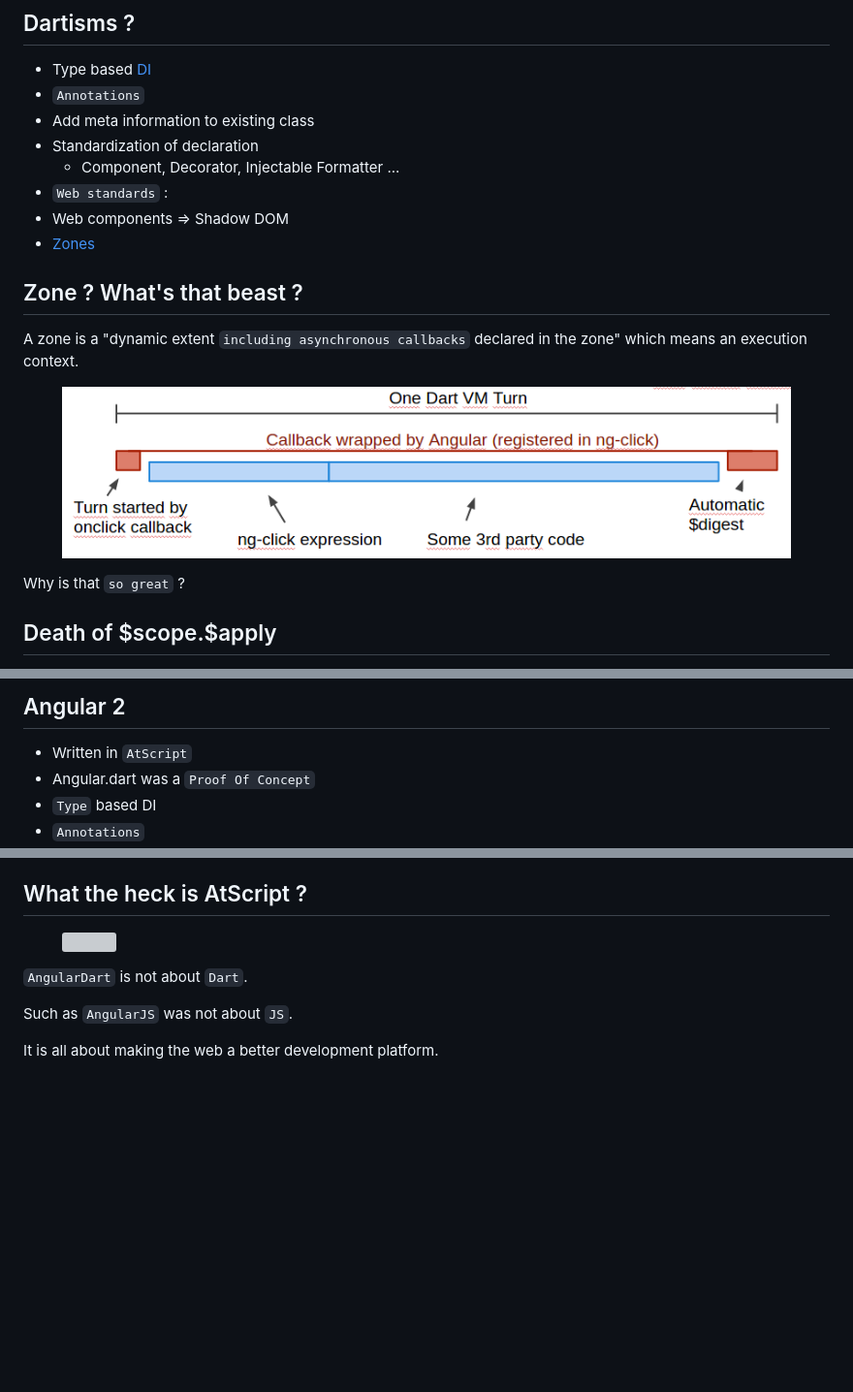
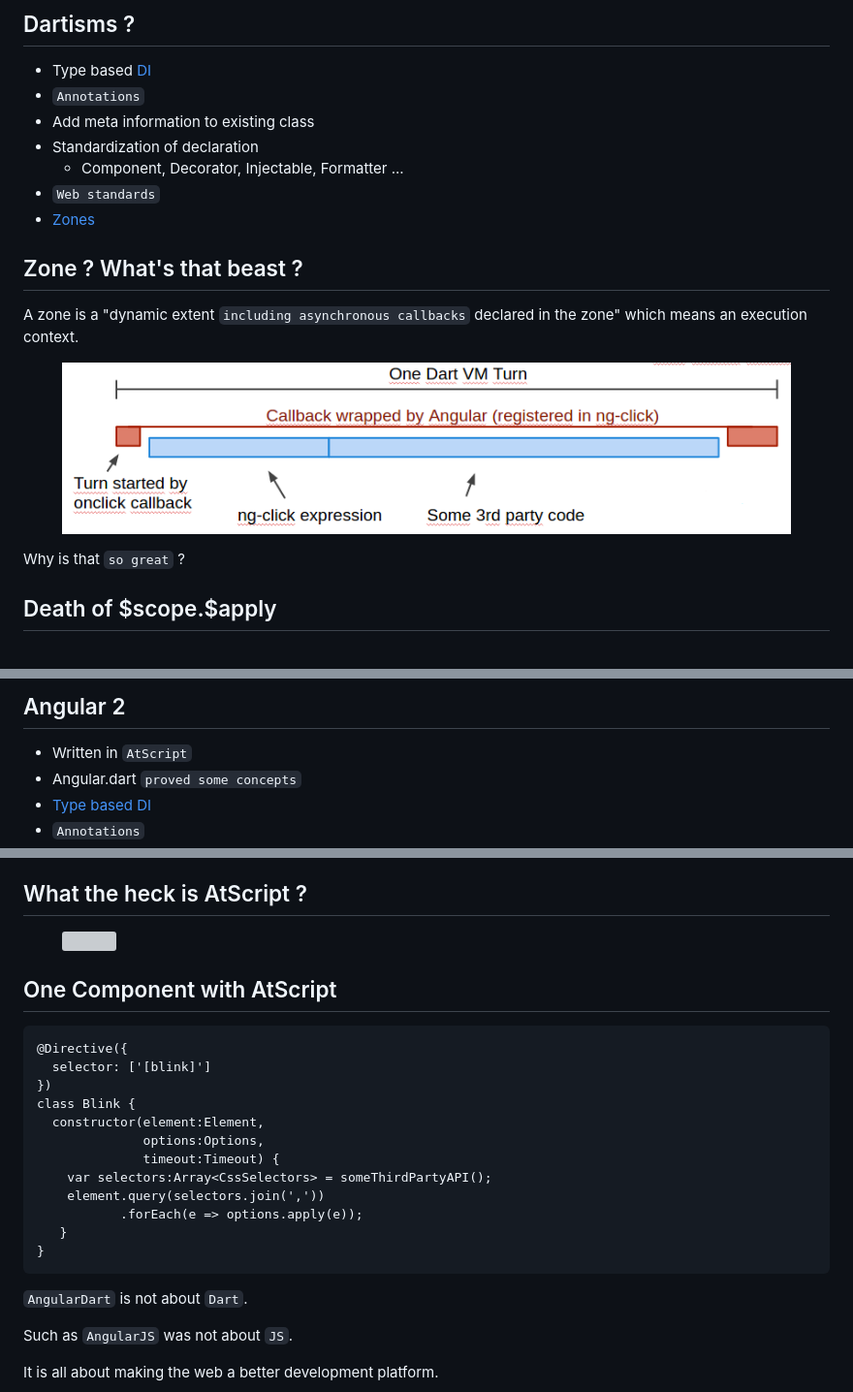
Before and after one commit to PierreReliquet/talks, a Markdown page: angulardart_1.0_beyond/angulardart.md, 3 parts joined by grey strips. Shown: that part at 97% size. Drawn GitHub-style; pictures changed too: angulardart_1.0_beyond/img/zones.png; blank space fills up the shorter version; grey boxes are pictures that could not be loaded.

Commit message:
Completing the future part of angulardart and beyond + fixing typos

````diff
--- a/angulardart_1.0_beyond/angulardart.md
+++ b/angulardart_1.0_beyond/angulardart.md
@@ -129,9 +129,8 @@ asyncOp1()
 * `Annotations`
  * Add meta information to existing class
  * Standardization of declaration
-   * Component, Decorator, Injectable Formatter ...
-* `Web standards` :
- * Web components => Shadow DOM
+   * Component, Decorator, Injectable, Formatter ...
+* `Web standards`
 * [Zones](http://www.youtube.com/watch?v=3IqtmUscE_U)
 
 
@@ -364,6 +360,6 @@ void addressBookRouter(Router router, RouteViewFactory views) {
 ## Angular 2
 
 * Written in `AtScript`
-* Angular.dart was a `Proof Of Concept`
- * `Type` based DI
+* Angular.dart `proved some concepts`
+ * [Type based DI](https://github.com/angular/di.js)
  * `Annotations`
@@ -375,6 +371,23 @@ void addressBookRouter(Router router, RouteViewFactory views) {
 <figure>
   <img src="img/atscript.png" />
 </figure>
+
+
+## One Component with AtScript
+```
+@Directive({
+  selector: ['[blink]']
+})
+class Blink {
+  constructor(element:Element,
+              options:Options,
+              timeout:Timeout) {
+    var selectors:Array<CssSelectors> = someThirdPartyAPI();
+    element.query(selectors.join(','))
+           .forEach(e => options.apply(e));
+   }
+}
+```
 
 
 `AngularDart` is not about `Dart`.
````
Also changed, not shown: other parts of angulardart_1.0_beyond/angulardart.md (+4 -7 lines).
